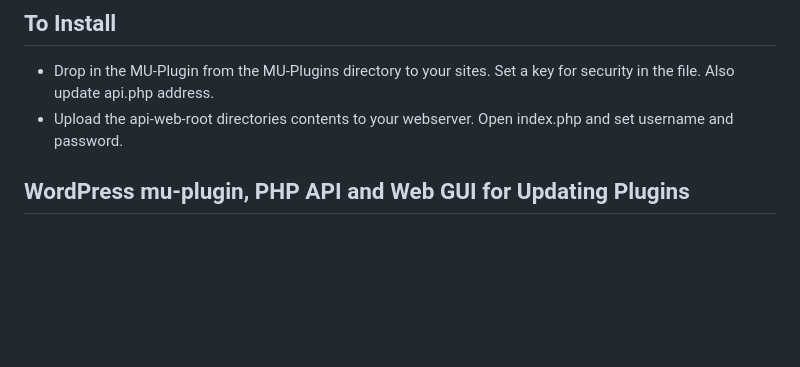
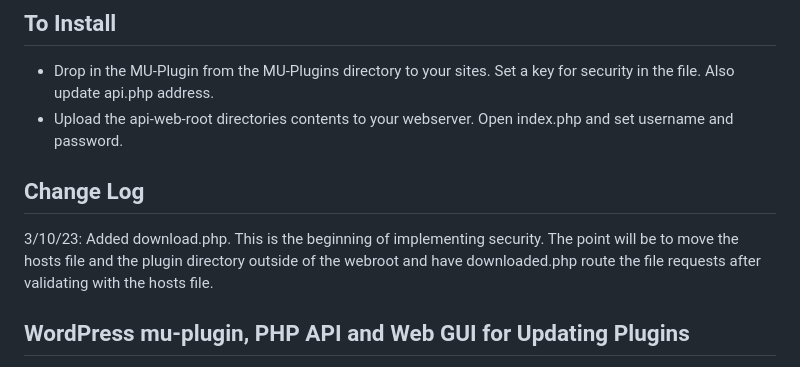
Before and after one commit to vontainment/v-wordpress-plugin-updater, a Markdown page: README.md, the part around the change. GitHub-like rendering; blank space fills up the shorter version.

Commit message:
Update README.md
Change log

```diff
--- a/README.md
+++ b/README.md
@@ -30,6 +30,9 @@ But most of all it's just much easier than any other option. You don't need to c
 - Upload the api-web-root directories contents to your webserver. Open index.php and set username and password.
 
 
+## Change Log
+3/10/23: Added download.php. This is the beginning of implementing security. The point will be to move the hosts file and the plugin directory outside of the webroot and have downloaded.php route the file requests after validating with the hosts file.
+
 ## WordPress mu-plugin, PHP API and Web GUI for Updating Plugins
 This is a WordPress mu-plugin (must-use plugin) along with a PHP API and Web GUI that allows you to update your WordPress plugins from your own server. The mu-plugin iterates through all installed plugins and sends the domain, plugin, and version to the API.
 
```
